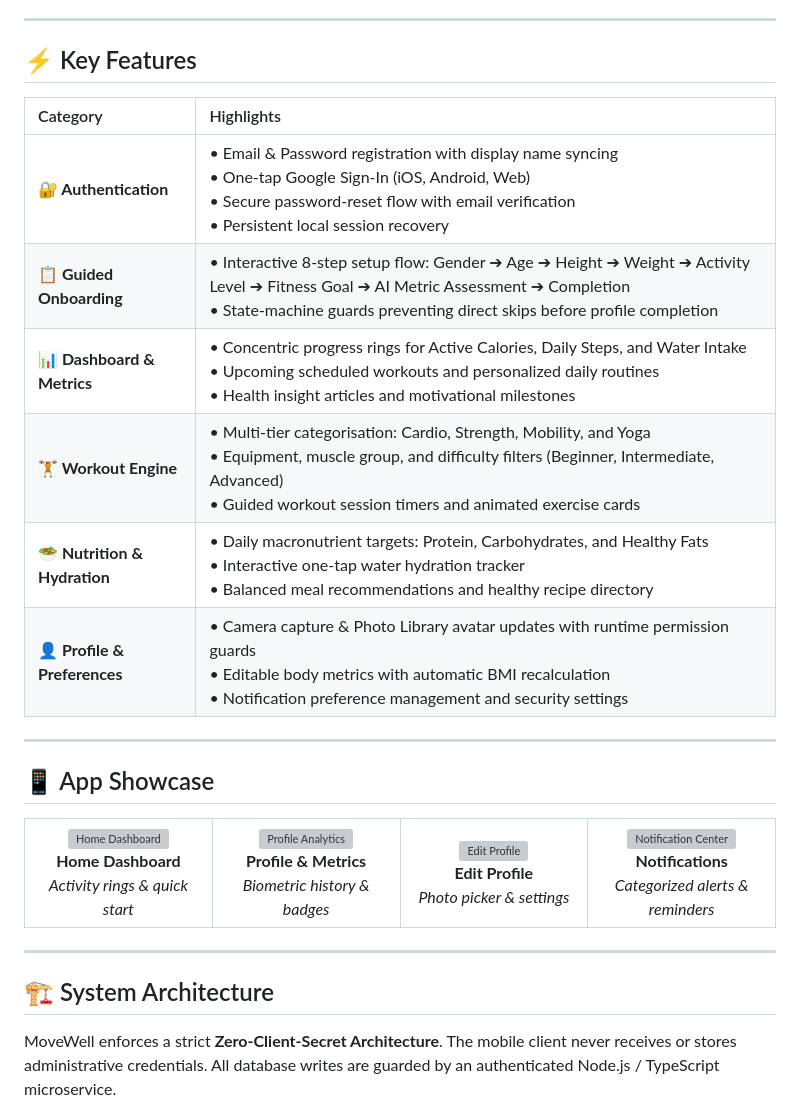
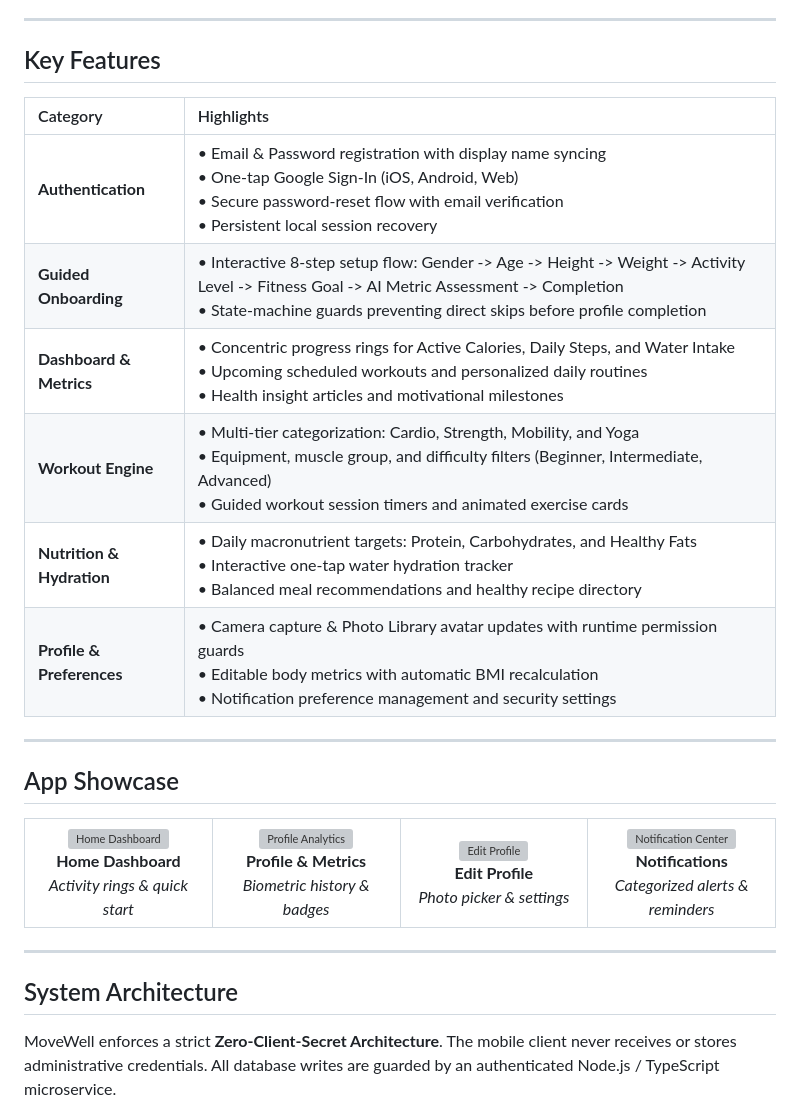
Before and after one commit to Rajkoli145/MoveWell, a Markdown page: README.md, the part around one of its changes. Rendered like a GitHub page; grey boxes are pictures that could not be loaded.

```diff
--- a/README.md
+++ b/README.md
@@ -108,20 +100,20 @@ MoveWell's visual language departs from conventional "hyper-aggressive" neon-and
 
 ---
 
-## ⚡ Key Features
+## Key Features
 
 | Category | Highlights |
 | :--- | :--- |
-| **🔐 Authentication** | • Email & Password registration with display name syncing<br>• One-tap Google Sign-In (iOS, Android, Web)<br>• Secure password-reset flow with email verification<br>• Persistent local session recovery |
-| **📋 Guided Onboarding** | • Interactive 8-step setup flow: Gender ➔ Age ➔ Height ➔ Weight ➔ Activity Level ➔ Fitness Goal ➔ AI Metric Assessment ➔ Completion<br>• State-machine guards preventing direct skips before profile completion |
-| **📊 Dashboard & Metrics** | • Concentric progress rings for Active Calories, Daily Steps, and Water Intake<br>• Upcoming scheduled workouts and personalized daily routines<br>• Health insight articles and motivational milestones |
-| **🏋️ Workout Engine** | • Multi-tier categorisation: Cardio, Strength, Mobility, and Yoga<br>• Equipment, muscle group, and difficulty filters (Beginner, Intermediate, Advanced)<br>• Guided workout session timers and animated exercise cards |
-| **🥗 Nutrition & Hydration** | • Daily macronutrient targets: Protein, Carbohydrates, and Healthy Fats<br>• Interactive one-tap water hydration tracker<br>• Balanced meal recommendations and healthy recipe directory |
-| **👤 Profile & Preferences** | • Camera capture & Photo Library avatar updates with runtime permission guards<br>• Editable body metrics with automatic BMI recalculation<br>• Notification preference management and security settings |
+| **Authentication** | • Email & Password registration with display name syncing<br>• One-tap Google Sign-In (iOS, Android, Web)<br>• Secure password-reset flow with email verification<br>• Persistent local session recovery |
+| **Guided Onboarding** | • Interactive 8-step setup flow: Gender -> Age -> Height -> Weight -> Activity Level -> Fitness Goal -> AI Metric Assessment -> Completion<br>• State-machine guards preventing direct skips before profile completion |
+| **Dashboard & Metrics** | • Concentric progress rings for Active Calories, Daily Steps, and Water Intake<br>• Upcoming scheduled workouts and personalized daily routines<br>• Health insight articles and motivational milestones |
+| **Workout Engine** | • Multi-tier categorization: Cardio, Strength, Mobility, and Yoga<br>• Equipment, muscle group, and difficulty filters (Beginner, Intermediate, Advanced)<br>• Guided workout session timers and animated exercise cards |
+| **Nutrition & Hydration** | • Daily macronutrient targets: Protein, Carbohydrates, and Healthy Fats<br>• Interactive one-tap water hydration tracker<br>• Balanced meal recommendations and healthy recipe directory |
+| **Profile & Preferences** | • Camera capture & Photo Library avatar updates with runtime permission guards<br>• Editable body metrics with automatic BMI recalculation<br>• Notification preference management and security settings |
 
 ---
 
-## 📱 App Showcase
+## App Showcase
 
 <div align="center">
   <table>
@@ -152,7 +144,7 @@ MoveWell's visual language departs from conventional "hyper-aggressive" neon-and
 
 ---
 
-## 🏗️ System Architecture
+## System Architecture
 
 MoveWell enforces a strict **Zero-Client-Secret Architecture**. The mobile client never receives or stores administrative credentials. All database writes are guarded by an authenticated Node.js / TypeScript microservice.
 
```
Also changed, not shown: other parts of README.md (+47 -55 lines).
